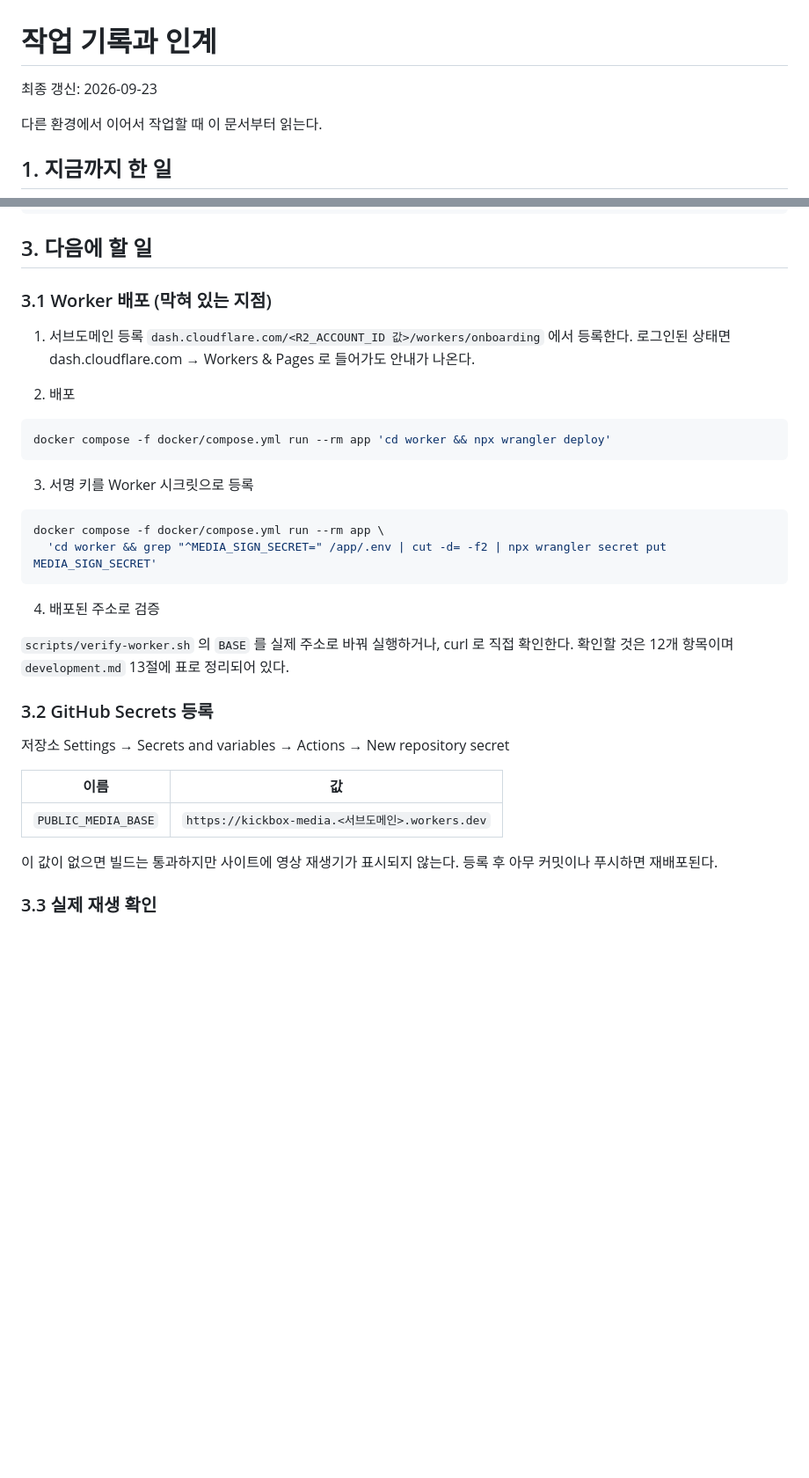
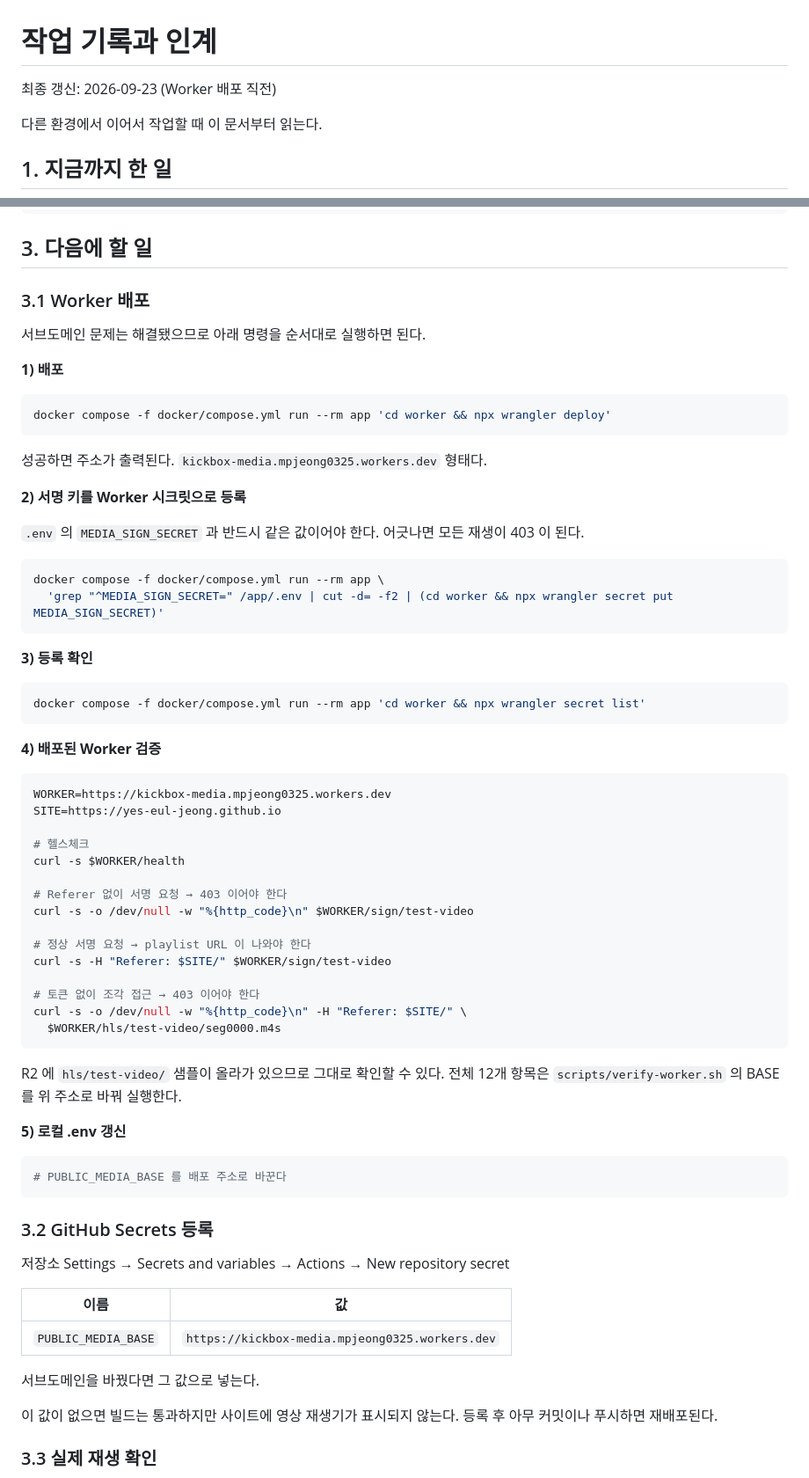
Before and after one commit to yes-eul-jeong/gallery, a Markdown page: docs/worklog.md, 2 parts joined by grey strips. Shown at 88% size. GitHub-like rendering; blank space fills up the shorter version.

Commit message:
인계 문서 갱신: Worker 배포 직전 상태
workers.dev 서브도메인이 mpjeong0325 로 자동 생성된 것을 확인했다.
대시보드에서 Compute 메뉴를 여는 것만으로 만들어지며, API 로는 덮어쓸 수 없다.

이 이름이 이메일 로컬 파트와 같아 주소에서 이메일이 추측된다는 점과,
바꾸지 않고 진행해도 나중에 고칠 곳이 두 군데뿐이라는 점을 적었다.

다음 세션에서 바로 실행할 수 있도록 배포, 시크릿 등록, 검증 명령을 정리했다.

Co-Authored-By: Claude Opus 5 (1M context) <noreply@anthropic.com>

````diff
--- a/docs/worklog.md
+++ b/docs/worklog.md
@@ -1,6 +1,6 @@
 # 작업 기록과 인계
 
-최종 갱신: 2026-09-23
+최종 갱신: 2026-09-23 (Worker 배포 직전)
 
 다른 환경에서 이어서 작업할 때 이 문서부터 읽는다.
 
@@ -107,29 +125,61 @@ docker compose -f docker/compose.yml up dev        # http://localhost:4321/galle
 
 ## 3. 다음에 할 일
 
-### 3.1 Worker 배포 (막혀 있는 지점)
+### 3.1 Worker 배포
 
-1. 서브도메인 등록
-   `dash.cloudflare.com/<R2_ACCOUNT_ID 값>/workers/onboarding` 에서 등록한다.
-   로그인된 상태면 dash.cloudflare.com → Workers & Pages 로 들어가도 안내가 나온다.
+서브도메인 문제는 해결됐으므로 아래 명령을 순서대로 실행하면 된다.
 
-2. 배포
+**1) 배포**
 
 ```bash
 docker compose -f docker/compose.yml run --rm app 'cd worker && npx wrangler deploy'
 ```
 
-3. 서명 키를 Worker 시크릿으로 등록
+성공하면 주소가 출력된다. `kickbox-media.mpjeong0325.workers.dev` 형태다.
+
+**2) 서명 키를 Worker 시크릿으로 등록**
+
+`.env` 의 `MEDIA_SIGN_SECRET` 과 반드시 같은 값이어야 한다. 어긋나면 모든 재생이 403 이 된다.
 
 ```bash
 docker compose -f docker/compose.yml run --rm app \
-  'cd worker && grep "^MEDIA_SIGN_SECRET=" /app/.env | cut -d= -f2 | npx wrangler secret put MEDIA_SIGN_SECRET'
+  'grep "^MEDIA_SIGN_SECRET=" /app/.env | cut -d= -f2 | (cd worker && npx wrangler secret put MEDIA_SIGN_SECRET)'
 ```
 
-4. 배포된 주소로 검증
+**3) 등록 확인**
 
-`scripts/verify-worker.sh` 의 `BASE` 를 실제 주소로 바꿔 실행하거나, curl 로 직접 확인한다.
-확인할 것은 12개 항목이며 `development.md` 13절에 표로 정리되어 있다.
+```bash
+docker compose -f docker/compose.yml run --rm app 'cd worker && npx wrangler secret list'
+```
+
+**4) 배포된 Worker 검증**
+
+```bash
+WORKER=https://kickbox-media.mpjeong0325.workers.dev
+SITE=https://yes-eul-jeong.github.io
+
+# 헬스체크
+curl -s $WORKER/health
+
+# Referer 없이 서명 요청 → 403 이어야 한다
+curl -s -o /dev/null -w "%{http_code}\n" $WORKER/sign/test-video
+
+# 정상 서명 요청 → playlist URL 이 나와야 한다
+curl -s -H "Referer: $SITE/" $WORKER/sign/test-video
+
+# 토큰 없이 조각 접근 → 403 이어야 한다
+curl -s -o /dev/null -w "%{http_code}\n" -H "Referer: $SITE/" \
+  $WORKER/hls/test-video/seg0000.m4s
+```
+
+R2 에 `hls/test-video/` 샘플이 올라가 있으므로 그대로 확인할 수 있다.
+전체 12개 항목은 `scripts/verify-worker.sh` 의 BASE 를 위 주소로 바꿔 실행한다.
+
+**5) 로컬 .env 갱신**
+
+```bash
+# PUBLIC_MEDIA_BASE 를 배포 주소로 바꾼다
+```
 
 ### 3.2 GitHub Secrets 등록
 
@@ -137,7 +187,9 @@ docker compose -f docker/compose.yml run --rm app \
 
 | 이름 | 값 |
 |---|---|
-| `PUBLIC_MEDIA_BASE` | `https://kickbox-media.<서브도메인>.workers.dev` |
+| `PUBLIC_MEDIA_BASE` | `https://kickbox-media.mpjeong0325.workers.dev` |
+
+서브도메인을 바꿨다면 그 값으로 넣는다.
 
 이 값이 없으면 빌드는 통과하지만 사이트에 영상 재생기가 표시되지 않는다.
 등록 후 아무 커밋이나 푸시하면 재배포된다.
````
Also changed, not shown: other parts of docs/worklog.md (+25 -7 lines).
